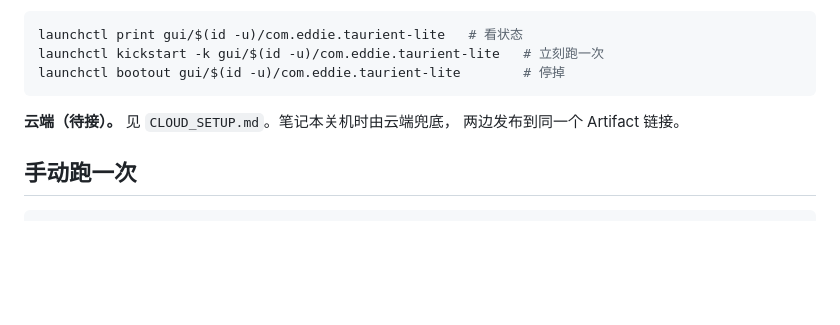
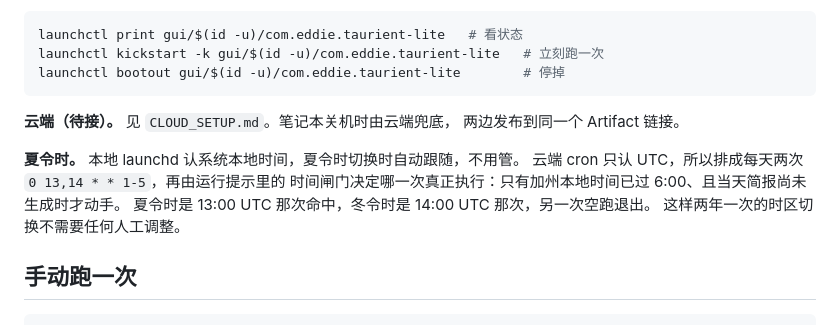
Before and after one commit to 400-tang/taurient-lite, a Markdown page: README.md, the part around the change. Rendered like a GitHub page; blank space fills up the shorter version.

Commit message:
云端排程改为 DST 免疫：双触发加本地时间闸门
cron 只认 UTC，单点触发会在夏令时切换时漂一小时。改成每天 13:00 与
14:00 UTC 各触发一次，由运行提示里的本地时间闸门和当日幂等检查决定
哪一次真正执行，另一次空跑退出。

Co-Authored-By: Claude Opus 5 <noreply@anthropic.com>

````diff
--- a/README.md
+++ b/README.md
@@ -54,6 +54,12 @@ launchctl bootout gui/$(id -u)/com.eddie.taurient-lite        # 停掉
 **云端（待接）。** 见 `CLOUD_SETUP.md`。笔记本关机时由云端兜底，
 两边发布到同一个 Artifact 链接。
 
+**夏令时。** 本地 launchd 认系统本地时间，夏令时切换时自动跟随，不用管。
+云端 cron 只认 UTC，所以排成每天两次 `0 13,14 * * 1-5`，再由运行提示里的
+时间闸门决定哪一次真正执行：只有加州本地时间已过 6:00、且当天简报尚未生成时才动手。
+夏令时是 13:00 UTC 那次命中，冬令时是 14:00 UTC 那次，另一次空跑退出。
+这样两年一次的时区切换不需要任何人工调整。
+
 ## 手动跑一次
 
 ```bash
````
